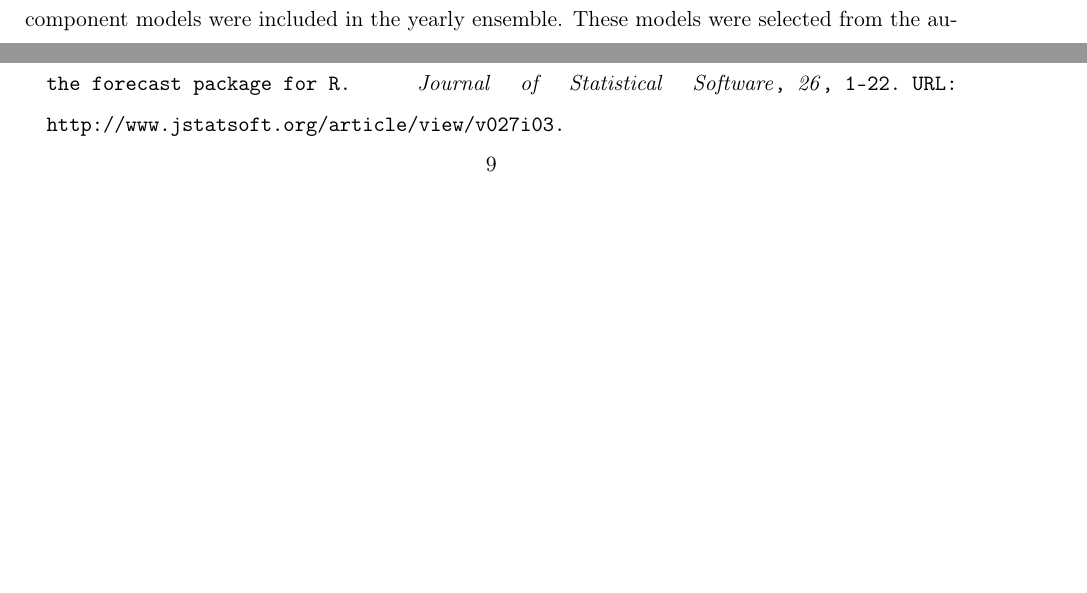
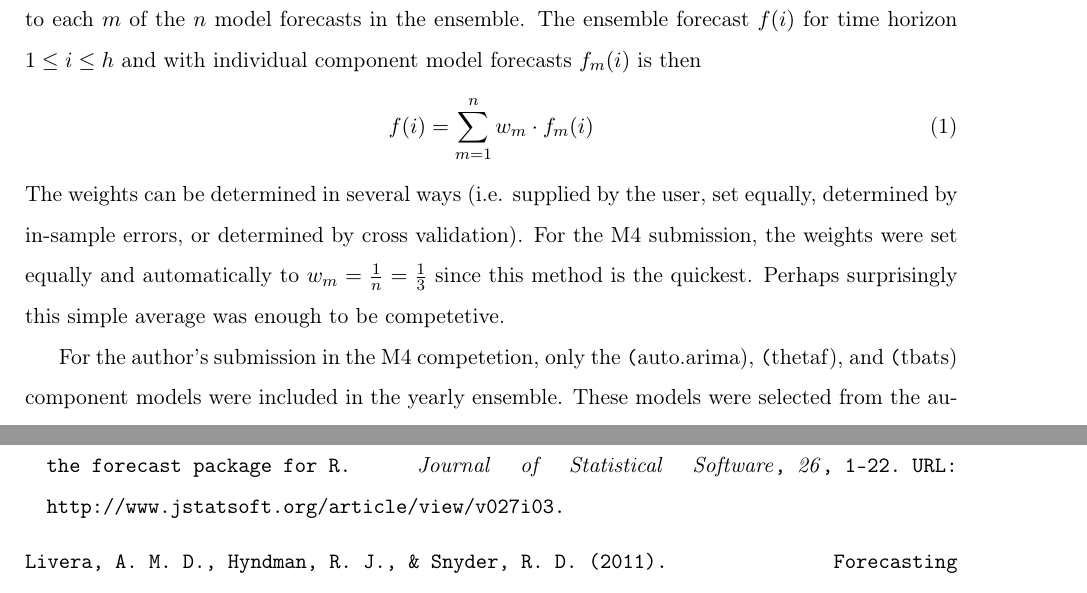
Before and after one commit to dashaub/m4, a LaTeX paper (ijf/ForecastHybrid.tex): two parts of pages 3 and 9 of 10 before the commit and two parts of pages 3 and 10 of 11 after it, joined at a grey line, cut at the place of the change, the shorter picture padded with empty space. Compiled offline with pdfLaTeX.

Commit message:
equation

```diff
--- a/ijf/ForecastHybrid.tex
+++ b/ijf/ForecastHybrid.tex
@@ -14,6 +14,7 @@
 \usepackage{adjustbox}
 \usepackage{numprint}
 \usepackage{siunitx}
+\usepackage{amsmath}
 
 
 \definecolor{dkgreen}{rgb}{0,0.6,0}
@@ -91,4 +92,10 @@ This article is organized as follows: section 2 describes the combination method
 The combination strategy employed in the M4 competition submission utilized the statistical programming language R \citep{Rlang} and leveraged the "forecastHybrid" \citep{forecastHybrid} package. The component models allowed in the "forecastHybrid" package are the  \lstinline{auto.arima} (automatic selection of AR, MA and integration order for seasonal time series), \lstinline{ets} (exponential smoothing with automatic additive/additive damped/multiplicative/multiplicative damped trend and seasonal components), \lstinline{thetaf} (the Theta model described in \citep{THETA}), \lstinline{nnetar} (a feedforward neural network with lags as features) \lstinline{stlm}(a simple seasonal and trend decomposion), \lstinline{tbats} (a state space model with Box-Cox transforms to handle scale invariance, Fourier transforms to handle complex and time-varying seasonality, and ARMA for error correction described in \citep{TBATS}), and \lstinline{snaive} (a seaonal naive forecast). All these models are provided by the "forecast" package \citep{Forecast}. The "forecastHybrid" package includes these component models to enhance the "forecast" package base models and allow easy ensembling.
+
+The "forecastHybrid" package produces forecasts out to a horizon $h$ by applying a weight $w_m$ to each $m$ of the $n$ model forecasts in the ensemble. The ensemble forecast $f(i)$ for time horizon $1 \leq i \leq h$ and with individual component model forecasts $f_m(i)$ is then
+\begin{align}
+f(i) & = \sum_{m=1}^n w_m\cdot f_m(i)
+\end{align}
+The weights can be determined in several ways (i.e. supplied by the user, set equally, determined by in-sample errors, or determined by cross validation). For the M4 submission, the weights were set equally and automatically to $w_m = \frac{1}{n} = \frac{1}{3}$ since this method is the quickest. Perhaps surprisingly this simple average was enough to be competetive.
 
 For the author's submission in the M4 competetion, only the \texttt(auto.arima), \texttt(thetaf), and \texttt(tbats) component models were included in the yearly ensemble. These models were selected from the author's experience as these models tend to produce reasonable forecasts; furtheremore, these models both can capture and have reasonable selection procedures that prevent the drastic overfitting that can occur on models with too many free coefficients. Furthermore, since a large number of time series needed to be forecasted with prediction intervals for the M4 competetion, performance was a concern. The \texttt{nnetar} model in particular could not be included--despite its favorable capability of handling nonlinear properties in the time series--since its empricial simulations for the prediction intervals are quite slow. The \texttt{ets} model was not included since \texttt{tbats} and \texttt{auto.arima} models should be able to capture any data generating process that the state space model hands well. Finally, the \texttt{stlm} seasonal decomposion was also deemed unnecessary since the author expected many structural breaks in the M4 time series that would not be handled well, and the \texttt{snaive} model was also deemed too simple to be competetive compared to machine learning techniques that could be used to learn across the 100,000 time series.
 
```
Also changed, not shown: ijf/ForecastHybrid.tex (6 more changed lines).
